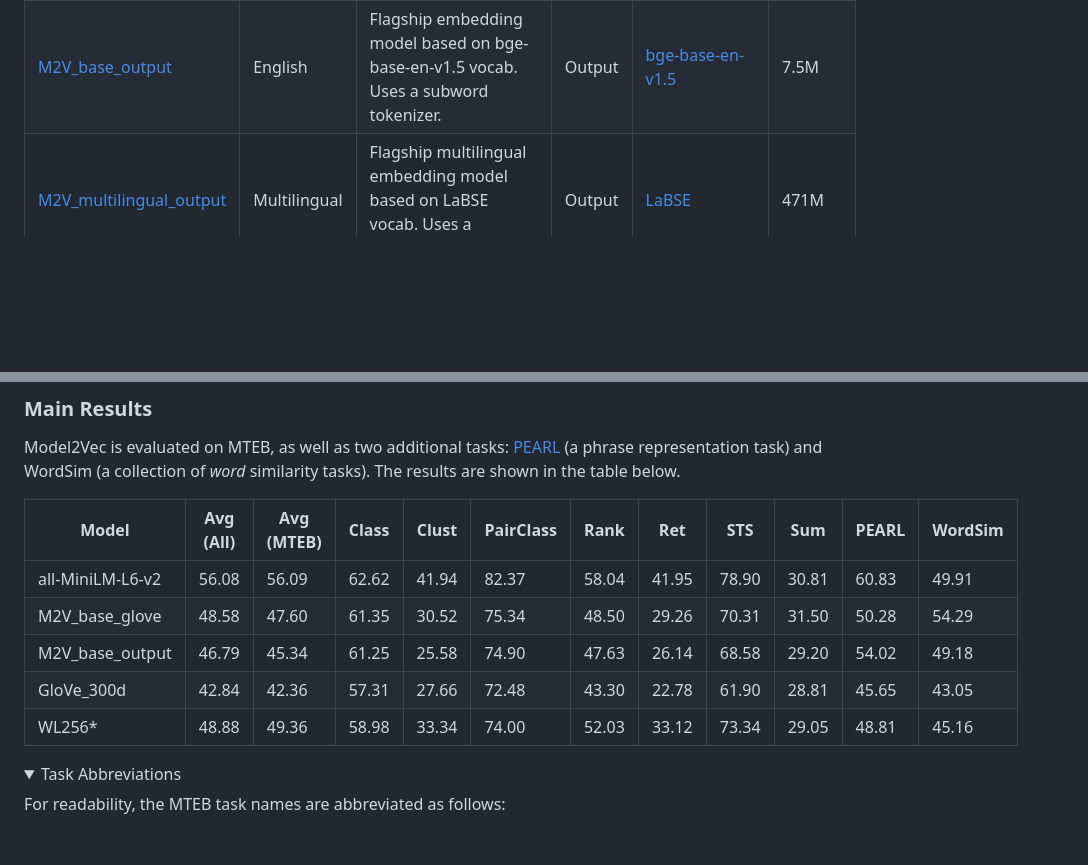
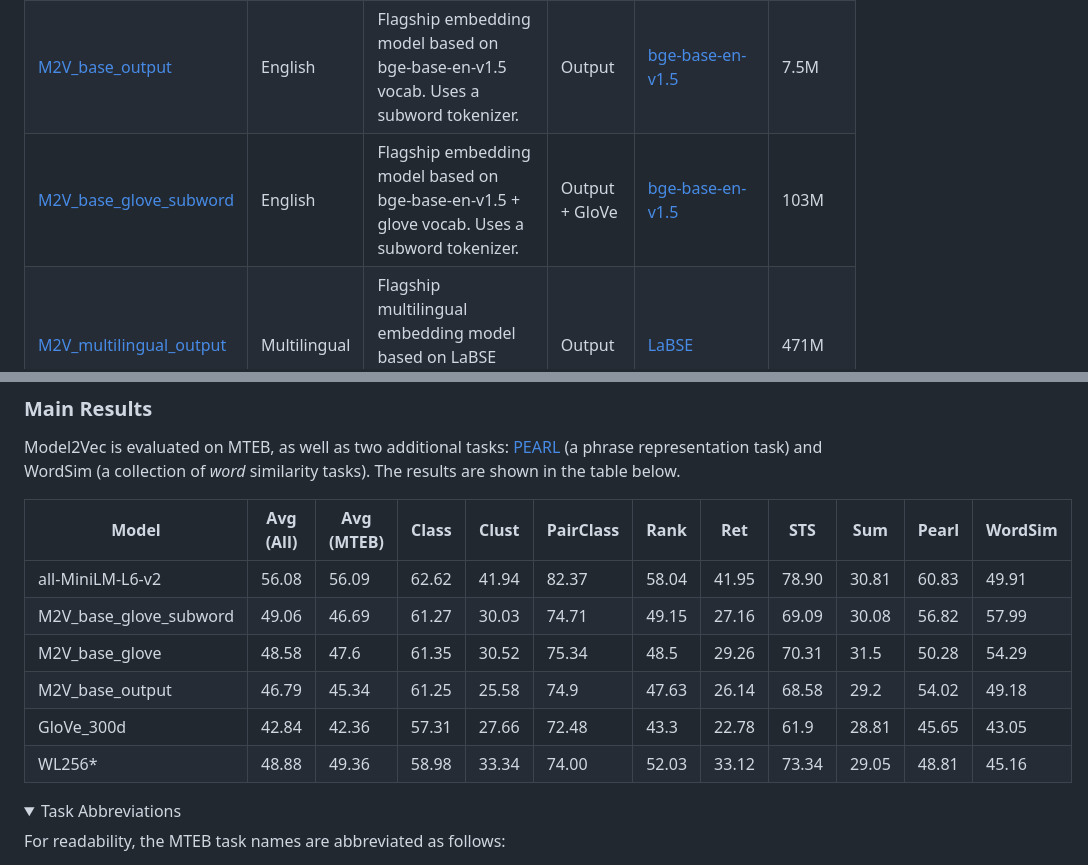
Before and after one commit to MinishLab/model2vec, a Markdown page: README.md, 2 parts joined by grey strips. Drawn GitHub-style; folded sections open; blank space fills up the shorter version.

```diff
--- a/README.md
+++ b/README.md
@@ -224,6 +225,7 @@ print(make_leaderboard(task_scores))
 |------------------------|-------------|-----------------------------------------------------------------------|----------------|-----------------------|--------------|
 | [M2V_base_glove](https://huggingface.co/minishlab/M2V_base_glove)           | English     | Flagship embedding model based on GloVe vocab.           | GloVe        | [bge-base-en-v1.5](https://huggingface.co/BAAI/bge-base-en-v1.5)                   | 102M         |
 | [M2V_base_output](https://huggingface.co/minishlab/M2V_base_output)          | English     | Flagship embedding model based on bge-base-en-v1.5 vocab. Uses a subword tokenizer.                    | Output          | [bge-base-en-v1.5](https://huggingface.co/BAAI/bge-base-en-v1.5)                         | 7.5M         |
+| [M2V_base_glove_subword](https://huggingface.co/minishlab/M2V_base_glove_subword)          | English     | Flagship embedding model based on bge-base-en-v1.5 + glove vocab. Uses a subword tokenizer.                    | Output  + GloVe       | [bge-base-en-v1.5](https://huggingface.co/BAAI/bge-base-en-v1.5)                         | 103M         |
 | [M2V_multilingual_output](https://huggingface.co/minishlab/M2V_multilingual_output)          | Multilingual     | Flagship multilingual embedding model based on LaBSE vocab. Uses a subword tokenizer.                    | Output          | [LaBSE](https://huggingface.co/sentence-transformers/LaBSE)                         | 471M         |
 ## Results
 
@@ -231,13 +233,16 @@ print(make_leaderboard(task_scores))
 
 Model2Vec is evaluated on MTEB, as well as two additional tasks: [PEARL](https://github.com/tigerchen52/PEARL) (a phrase representation task) and WordSim (a collection of _word_ similarity tasks). The results are shown in the table below.
 
-| Model            | Avg (All)   | Avg (MTEB) | Class | Clust | PairClass | Rank  | Ret   | STS   | Sum   | PEARL | WordSim |
-|------------------|-------------|------------|-------|-------|-----------|-------|-------|-------|-------|-------|---------|
-| all-MiniLM-L6-v2 | 56.08       | 56.09      | 62.62 | 41.94 | 82.37     | 58.04 | 41.95 | 78.90 | 30.81 | 60.83 | 49.91   |
-| M2V_base_glove   | 48.58       | 47.60      | 61.35 | 30.52 | 75.34     | 48.50 | 29.26 | 70.31 | 31.50 | 50.28 | 54.29   |
-| M2V_base_output  | 46.79       | 45.34      | 61.25 | 25.58 | 74.90     | 47.63 | 26.14 | 68.58 | 29.20 | 54.02 | 49.18   |
-| GloVe_300d       | 42.84       | 42.36      | 57.31 | 27.66 | 72.48     | 43.30 | 22.78 | 61.90 | 28.81 | 45.65 | 43.05   |
-| WL256*           | 48.88       | 49.36      | 58.98 | 33.34 | 74.00     | 52.03 | 33.12 | 73.34 | 29.05 | 48.81 | 45.16   |
+
+| Model                  | Avg (All) | Avg (MTEB) | Class  | Clust  | PairClass | Rank   | Ret    | STS    | Sum    | Pearl  | WordSim |
+|------------------------|-----------|------------|--------|--------|-----------|--------|--------|--------|--------|--------|---------|
+| all-MiniLM-L6-v2        | 56.08     | 56.09      | 62.62  | 41.94  | 82.37     | 58.04  | 41.95  | 78.90  | 30.81  | 60.83  | 49.91   |
+| M2V_base_glove_subword  | 49.06     | 46.69      | 61.27  | 30.03  | 74.71     | 49.15  | 27.16  | 69.09  | 30.08  | 56.82  | 57.99   |
+| M2V_base_glove          | 48.58     | 47.6       | 61.35  | 30.52  | 75.34     | 48.5   | 29.26  | 70.31  | 31.5   | 50.28  | 54.29   |
+| M2V_base_output         | 46.79     | 45.34      | 61.25  | 25.58  | 74.9      | 47.63  | 26.14  | 68.58  | 29.2   | 54.02  | 49.18   |
+| GloVe_300d              | 42.84     | 42.36      | 57.31  | 27.66  | 72.48     | 43.3   | 22.78  | 61.9   | 28.81  | 45.65  | 43.05   |
+| WL256*                  | 48.88     | 49.36      | 58.98  | 33.34  | 74.00     | 52.03  | 33.12  | 73.34  | 29.05  | 48.81  | 45.16   |
+
 
 <details>
   <summary>  Task Abbreviations </summary>
```
Also changed, not shown: other parts of README.md (+14 -12 lines), assets/images/speed_vs_accuracy_v2.png (added), 1 other file.
